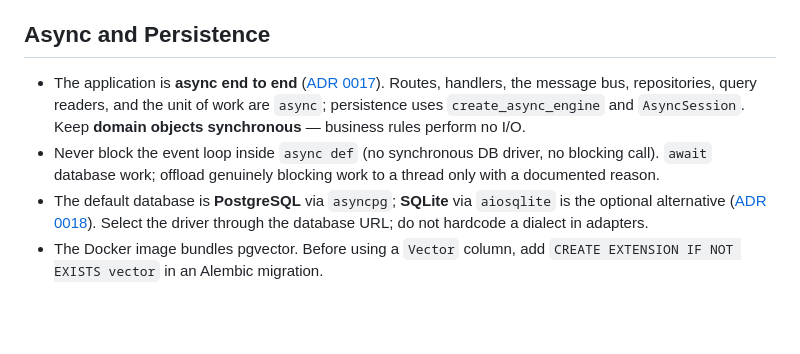
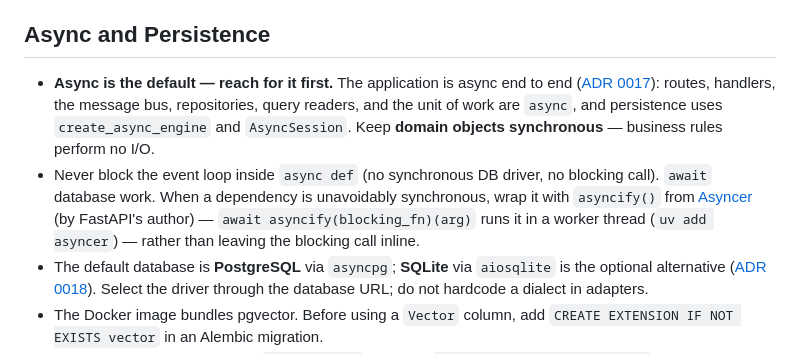
Before and after one commit to tomasanchez/cosmic-fastapi, a Markdown page: template/AGENTS.md, the part around the change. GitHub-like rendering; blank space fills up the shorter version.

Commit message:
docs(template): emphasize async-first and recommend Asyncer's asyncify
Make async the explicit first choice for new adapters/handlers/routes in AGENTS.md and ADR 0017, and recommend wrapping unavoidable blocking calls with asyncify() from tiangolo's Asyncer (await asyncify(fn)(arg); uv add asyncer) instead of blocking the event loop.

Co-Authored-By: Claude Fable 5 <noreply@anthropic.com>

```diff
--- a/template/AGENTS.md
+++ b/template/AGENTS.md
@@ -31,14 +31,17 @@ an ADR, run `make adr-check`.
 
 ## Async and Persistence
 
-- The application is **async end to end**
-  ([ADR 0017](docs/adr/0017-async-persistence-by-default.md)). Routes, handlers,
-  the message bus, repositories, query readers, and the unit of work are `async`;
-  persistence uses `create_async_engine` and `AsyncSession`. Keep **domain objects
-  synchronous** — business rules perform no I/O.
+- **Async is the default — reach for it first.** The application is async end to
+  end ([ADR 0017](docs/adr/0017-async-persistence-by-default.md)): routes,
+  handlers, the message bus, repositories, query readers, and the unit of work
+  are `async`, and persistence uses `create_async_engine` and `AsyncSession`.
+  Keep **domain objects synchronous** — business rules perform no I/O.
 - Never block the event loop inside `async def` (no synchronous DB driver, no
-  blocking call). `await` database work; offload genuinely blocking work to a
-  thread only with a documented reason.
+  blocking call). `await` database work. When a dependency is unavoidably
+  synchronous, wrap it with `asyncify()` from
+  [Asyncer](https://asyncer.tiangolo.com/) (by FastAPI's author) —
+  `await asyncify(blocking_fn)(arg)` runs it in a worker thread
+  (`uv add asyncer`) — rather than leaving the blocking call inline.
 - The default database is **PostgreSQL** via `asyncpg`; **SQLite** via `aiosqlite`
   is the optional alternative
   ([ADR 0018](docs/adr/0018-postgresql-default-with-pgvector.md)). Select the
```
Also changed, not shown: 1 other file.
